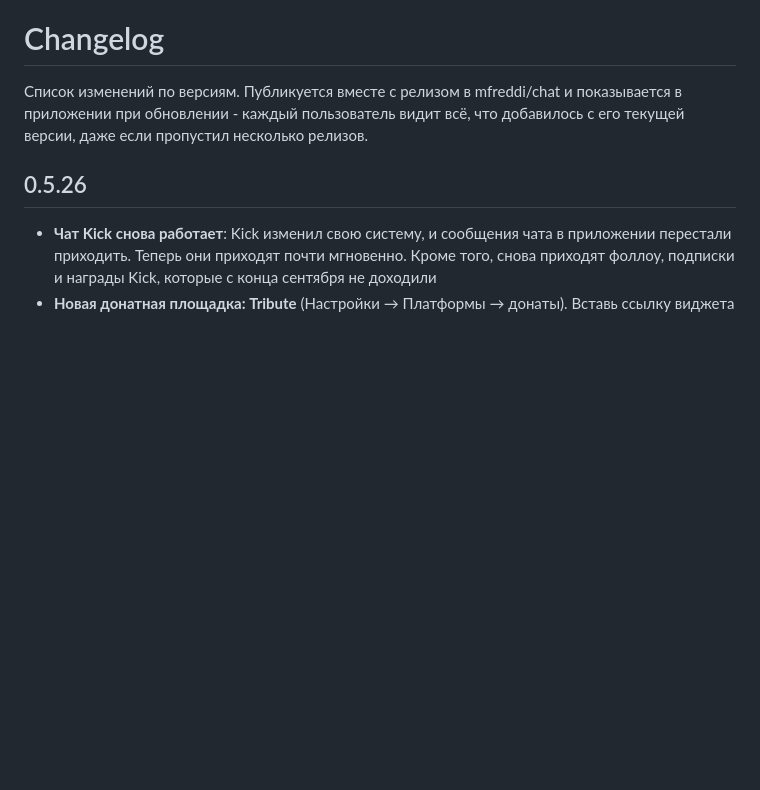
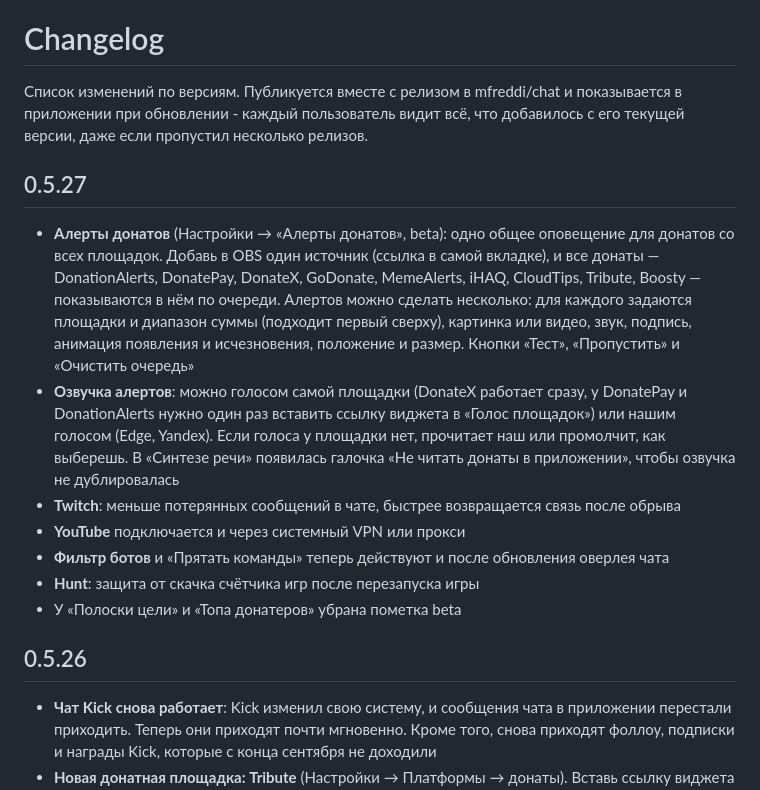
Before and after one commit to mfreddi/chat, a Markdown page: CHANGELOG.md, the part around the change. Drawn GitHub-style; blank space fills up the shorter version.

Commit message:
Update changelog for v0.5.27

```diff
--- a/CHANGELOG.md
+++ b/CHANGELOG.md
@@ -1,6 +1,16 @@
 # Changelog
 
 Список изменений по версиям. Публикуется вместе с релизом в mfreddi/chat и показывается в приложении при обновлении - каждый пользователь видит всё, что добавилось с его текущей версии, даже если пропустил несколько релизов.
+
+## 0.5.27
+
+- **Алерты донатов** (Настройки → «Алерты донатов», beta): одно общее оповещение для донатов со всех площадок. Добавь в OBS один источник (ссылка в самой вкладке), и все донаты — DonationAlerts, DonatePay, DonateX, GoDonate, MemeAlerts, iHAQ, CloudTips, Tribute, Boosty — показываются в нём по очереди. Алертов можно сделать несколько: для каждого задаются площадки и диапазон суммы (подходит первый сверху), картинка или видео, звук, подпись, анимация появления и исчезновения, положение и размер. Кнопки «Тест», «Пропустить» и «Очистить очередь»
+- **Озвучка алертов**: можно голосом самой площадки (DonateX работает сразу, у DonatePay и DonationAlerts нужно один раз вставить ссылку виджета в «Голос площадок») или нашим голосом (Edge, Yandex). Если голоса у площадки нет, прочитает наш или промолчит, как выберешь. В «Синтезе речи» появилась галочка «Не читать донаты в приложении», чтобы озвучка не дублировалась
+- **Twitch**: меньше потерянных сообщений в чате, быстрее возвращается связь после обрыва
+- **YouTube** подключается и через системный VPN или прокси
+- **Фильтр ботов** и «Прятать команды» теперь действуют и после обновления оверлея чата
+- **Hunt**: защита от скачка счётчика игр после перезапуска игры
+- У «Полоски цели» и «Топа донатеров» убрана пометка beta
 
 ## 0.5.26
 
```
